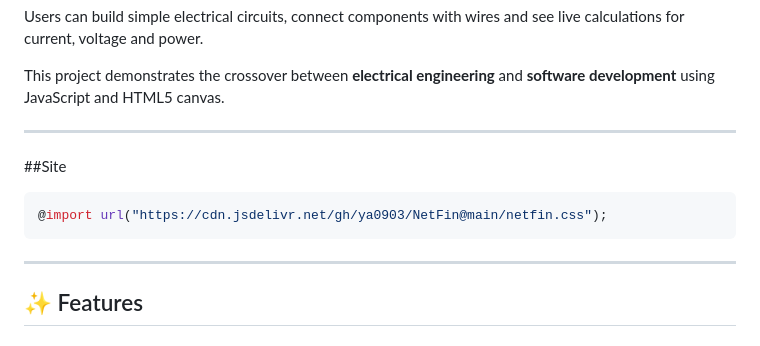
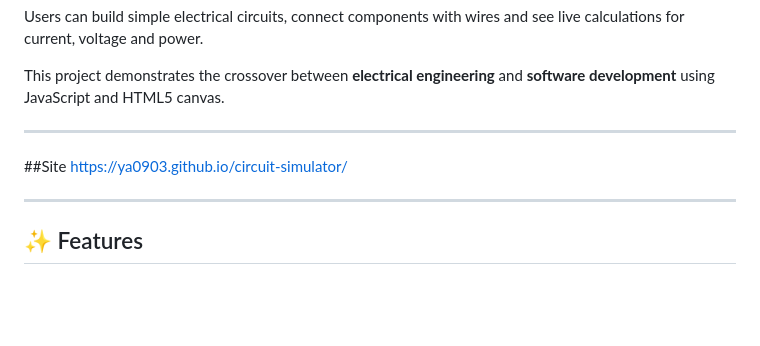
Before and after one commit to ya0903/circuit-simulator, a Markdown page: README.md, the part around the change. Rendered like a GitHub page; blank space fills up the shorter version.

````diff
--- a/README.md
+++ b/README.md
@@ -8,9 +8,7 @@ This project demonstrates the crossover between **electrical engineering** and *
 
 ---
 ##Site
-```css
-@import url("https://cdn.jsdelivr.net/gh/ya0903/NetFin@main/netfin.css");
-```
+https://ya0903.github.io/circuit-simulator/
 
 ---
 ## ✨ Features
````
